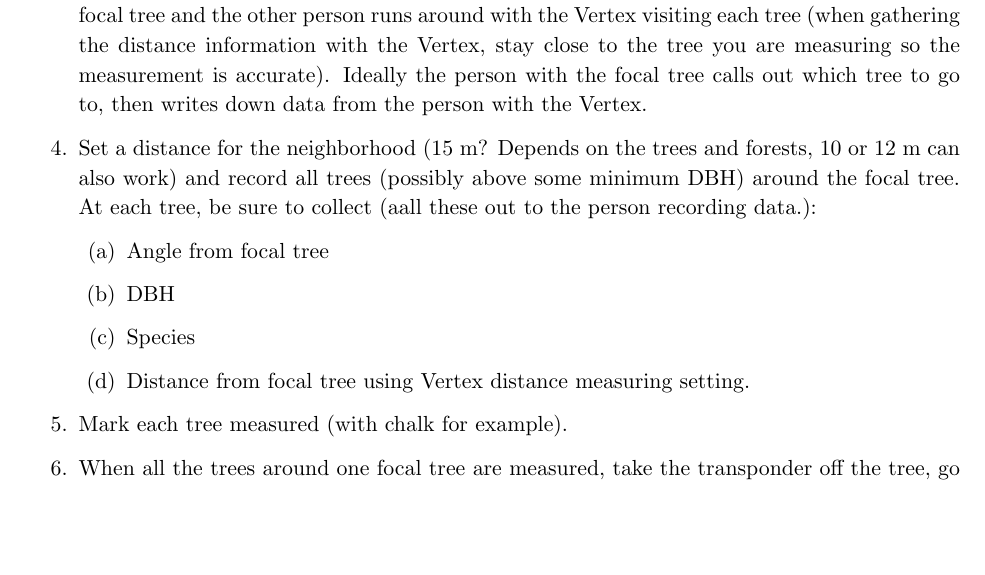
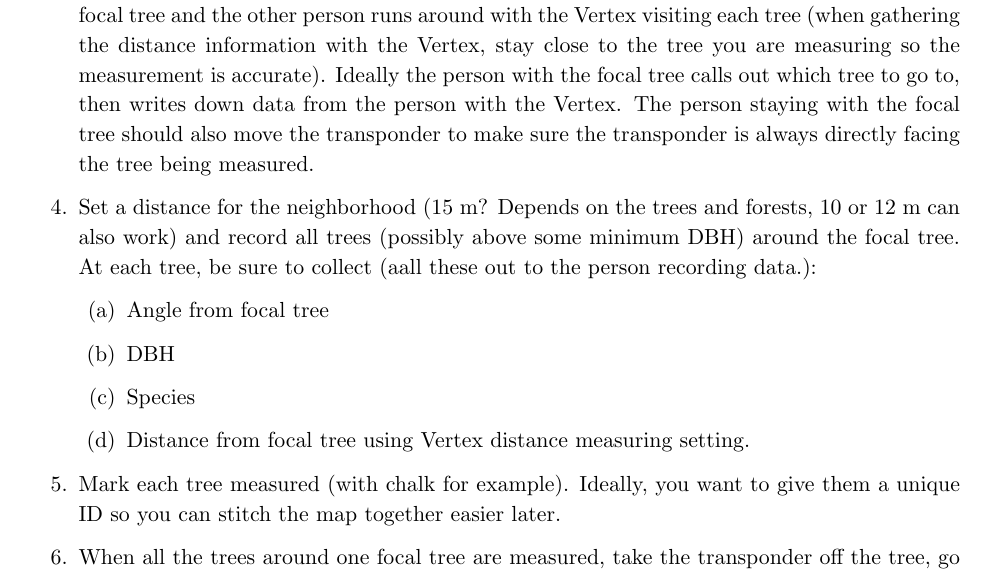
Before and after one commit to temporalecologylab/labgit, a LaTeX document (methods/standmapping/vertexSamplingMay2026.tex): part of page 2 of 5, cut so that both start at the same text, the shorter picture padded with empty space. Compiled offline with pdfLaTeX.

Commit message:
added some notes on how to use vertex

```diff
--- a/methods/standmapping/vertexSamplingMay2026.tex
+++ b/methods/standmapping/vertexSamplingMay2026.tex
@@ -42,7 +42,7 @@ These are notes by Lizzie from learning how to use a Vertex (VI) with Valentina
 \begin{enumerate}
 \item Attach the transponder at breast height (roughly 1.3 m; similar to DBH) to a focal tree. You'll likely want to then GPS this tree, note it on your datasheet and measure its DBH. The steps below suggest how to measure a neighborhood of trees around a focal tree.
 \item If you want to take height of your focal tree, then walk away from the focal tree and use the height measuring setting to capture height. Vertex will prompt you to take multiple measurements and will also correct for slope etc. (though check if you need to set this up in settings or such, worries Lizzie).
-\item For neighborhood, it is best if one person stays with the clipboard (datasheet, Fig. \ref{fig:clipboard}) and focal tree and the other person runs around with the Vertex visiting each tree (when gathering the distance information with the Vertex, stay close to the tree you are measuring so the measurement is accurate). Ideally the person with the focal tree calls out which tree to go to, then writes down data from the person with the Vertex.
+\item For neighborhood, it is best if one person stays with the clipboard (datasheet, Fig. \ref{fig:clipboard}) and focal tree and the other person runs around with the Vertex visiting each tree (when gathering the distance information with the Vertex, stay close to the tree you are measuring so the measurement is accurate). Ideally the person with the focal tree calls out which tree to go to, then writes down data from the person with the Vertex. The person staying with the focal tree should also move the transponder to make sure the transponder is always directly facing the tree being measured.
 \item Set a distance for the neighborhood (15 m? Depends on the trees and forests, 10 or 12 m can also work) and record all trees (possibly above some minimum DBH) around the focal tree. At each tree, be sure to collect (aall these out to the person recording data.):
 \begin{enumerate}
 \item Angle from focal tree
@@ -50,7 +50,7 @@ These are notes by Lizzie from learning how to use a Vertex (VI) with Valentina
 \item Species
 \item Distance from focal tree using Vertex distance measuring setting.
 \end{enumerate}
-\item Mark each tree measured (with chalk for example).
+\item Mark each tree measured (with chalk for example). Ideally, you want to give them a unique ID so you can stitch the map together easier later.
 \item When all the trees around one focal tree are measured, take the transponder off the tree, go to next focal tree and repeat.
 \item At the end of the work, take the batteries out of the Vertex and put it safely away.
 \end{enumerate}
```
Also changed, not shown: methods/standmapping/vertexSamplingMay2026.pdf, methods/standmapping/vertexSamplingMay2026.tex (2 more changed lines).
